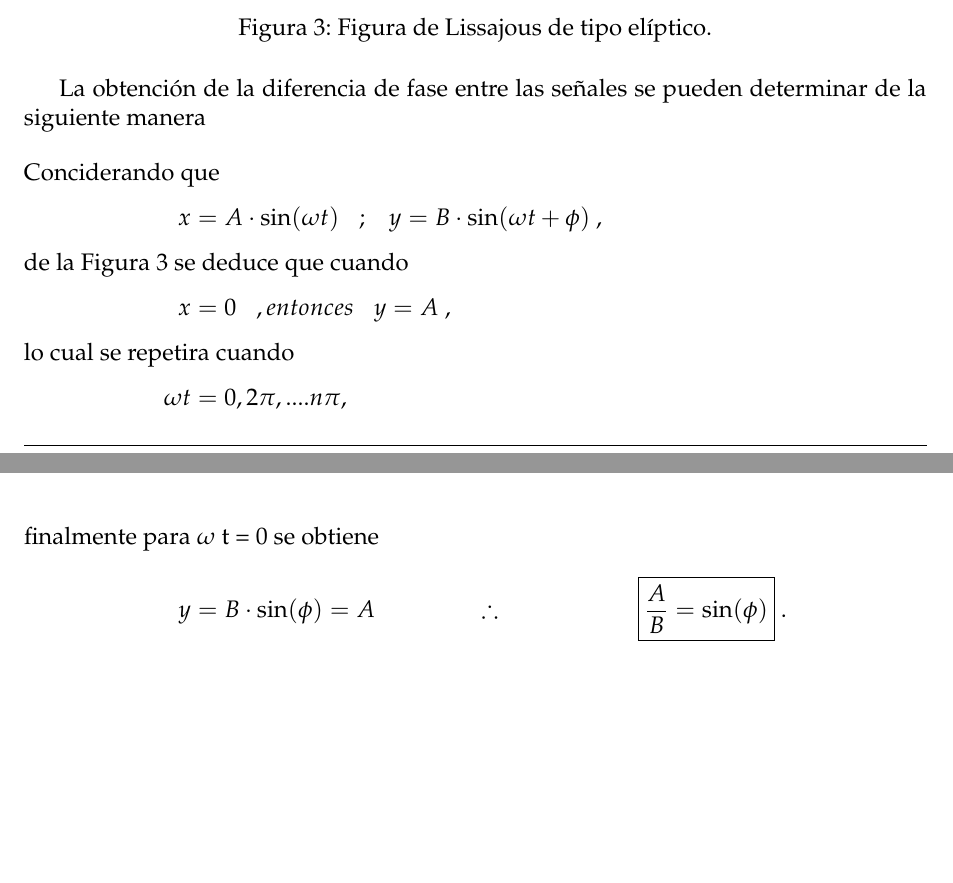
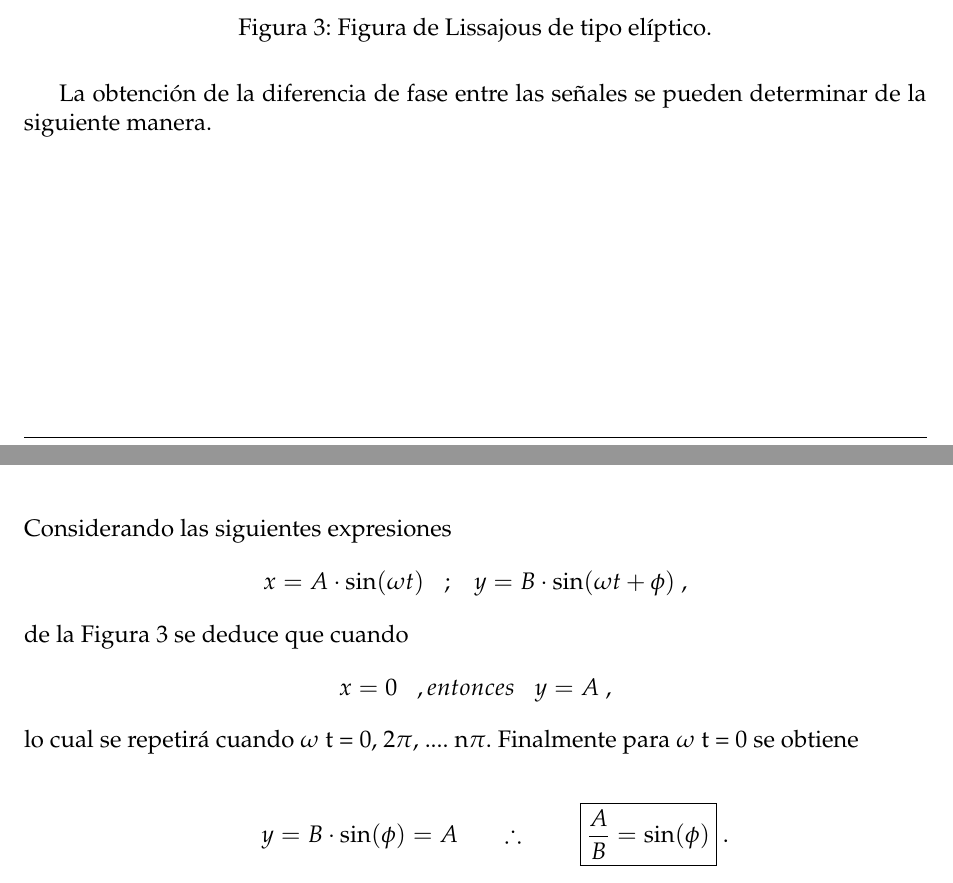
Before and after one commit to sebascarmar/TP6_ME1_MedicionDeFactorDePotencia, a LaTeX document (main.tex, which reads Secciones/Subsecciones/MarcoTeorico/Lissajous.tex): two parts of pages 8 and 9 of 15, joined at a grey line, cut so that both start at the same text, the shorter picture padded with empty space. Compiled offline with pdfLaTeX.

Commit message:
Correccion de identacion de formulas

```diff
--- a/Secciones/Subsecciones/MarcoTeorico/Lissajous.tex
+++ b/Secciones/Subsecciones/MarcoTeorico/Lissajous.tex
@@ -27,16 +27,24 @@
       \end{figure}
 
       La obtención de la diferencia de fase entre las señales se pueden determinar de la
-      siguiente manera
+      siguiente manera.
+      \newpage
+
+      \noindent Considerando las siguientes expresiones
       \begin{align}
-         \intertext{Conciderando que}
-         x &= A\cdot \sin(\omega t) \hspace{10pt} ; \hspace{10pt} y = B\cdot \sin(\omega t + \phi) \ , \notag \\
-         \intertext{de la Figura \ref{fig:LissajElip} se deduce que cuando}
-         x &= 0 \hspace{10pt} , entonces \hspace{10pt} y = A \ , \notag \\
-         \intertext{lo cual se repetira cuando}
-         \omega t &= 0, 2\pi, .... n\pi, \notag \\
-         \intertext{finalmente para \( \omega \) t = 0 se obtiene}
-         y &= B\cdot \sin(\phi) = A \hspace{50pt} \therefore \Aboxed{\dfrac{A}{B} = \sin(\phi)} \ . \notag
+         x &= A\cdot \sin(\omega t) \hspace{10pt} ; \hspace{10pt} y = B\cdot \sin(\omega t + \phi) \ , \notag
+      \end{align}
+
+      \noindent de la Figura \ref{fig:LissajElip} se deduce que cuando
+      \begin{align}
+         x &= 0 \hspace{10pt} , entonces \hspace{10pt} y = A \ , \notag
+      \end{align}
+
+      \noindent lo cual se repetirá cuando \(\omega\) t = 0, 2\(\pi\), .... n\(\pi\). Finalmente para
+      \( \omega \) t = 0 se obtiene
+
+      \begin{align}
+         \hspace{20pt} y &= B\cdot \sin(\phi) = A \hspace{20pt} \therefore \hspace{-70pt} \Aboxed{\dfrac{A}{B} = \sin(\phi)} \ . \notag
       \end{align}
 
       \noindent De la última ecuación despejamos el ángulo de desfase
```
